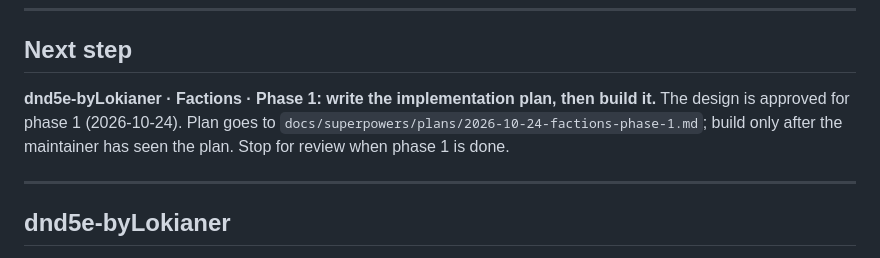
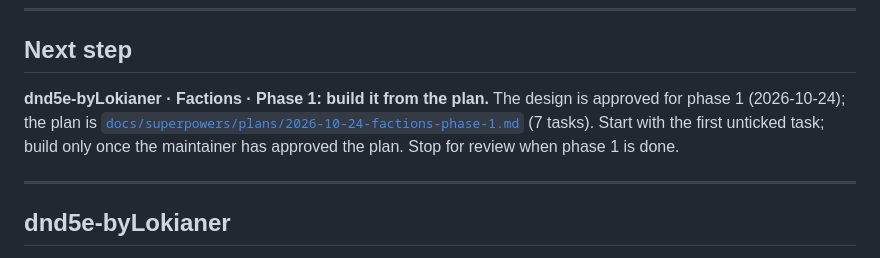
Before and after one commit to lokianer/obsidian-plugins, a Markdown page: ROADMAP.md, the part around the change. GitHub-like rendering.

Commit message:
docs(dnd5e): plan for factions phase 1
Seven tasks from scaffold and CI through campaign scope, relation parsing, discovery, key resolution and stance resolution to a warnings command in Obsidian, each test-first and tested against examples/vault. The roadmap now points at the plan. Left out: everything from phase 2 on (views, sliders, history).

```diff
--- a/ROADMAP.md
+++ b/ROADMAP.md
@@ -13,10 +13,11 @@ plugin's `DECISIONS.md` once it exists.
 
 ## Next step
 
-**dnd5e-byLokianer · Factions · Phase 1: write the implementation plan, then build it.**
-The design is approved for phase 1 (2026-10-24). Plan goes to
-`docs/superpowers/plans/2026-10-24-factions-phase-1.md`; build only after the maintainer has seen the
-plan. Stop for review when phase 1 is done.
+**dnd5e-byLokianer · Factions · Phase 1: build it from the plan.**
+The design is approved for phase 1 (2026-10-24); the plan is
+[`docs/superpowers/plans/2026-10-24-factions-phase-1.md`](docs/superpowers/plans/2026-10-24-factions-phase-1.md)
+(7 tasks). Start with the first unticked task; build only once the maintainer has approved the plan.
+Stop for review when phase 1 is done.
 
 ---
 
```
Also changed, not shown: 1 other file.
